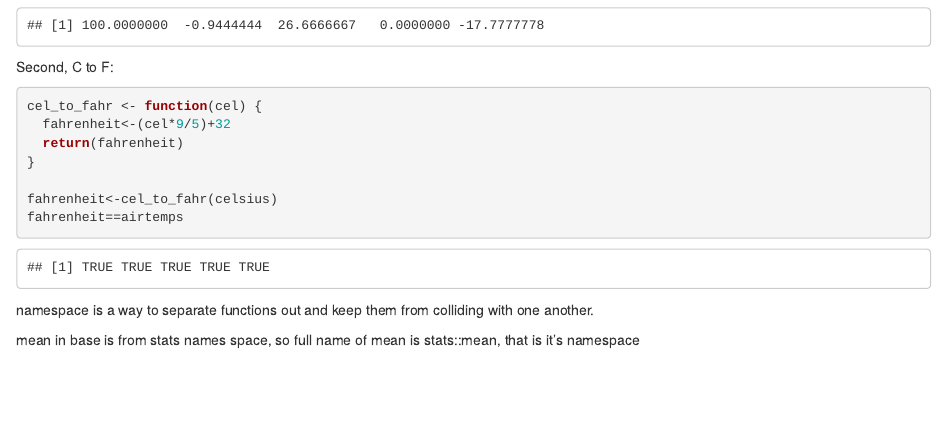
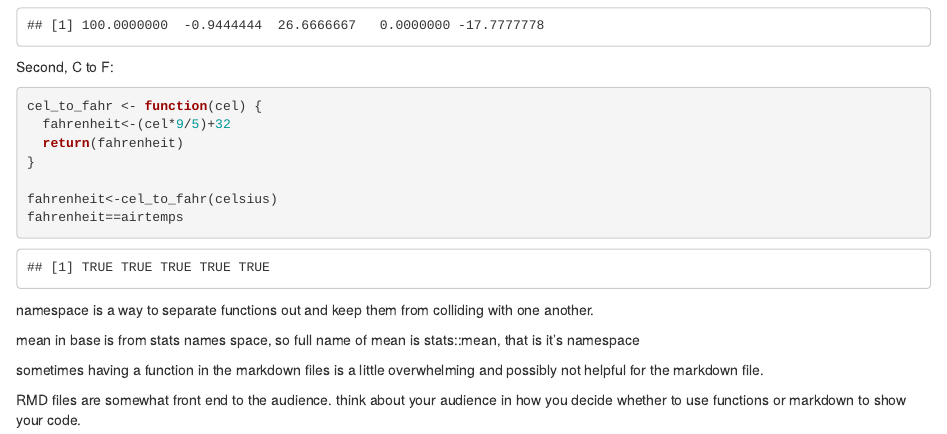
Before and after one commit to kshotwell/nceas_test, an R Markdown document (functions.Rmd): the page in a window 1100 px wide, from 1090 px down. Rendered offline with R 4.5, knitr and Pandoc, with nearby package versions.

Commit message:
more notes on functions

```diff
--- a/functions.Rmd
+++ b/functions.Rmd
@@ -84,3 +84,7 @@ namespace is a way to separate functions out and keep them from colliding with o
 
 mean in base is from stats names space, so full name of mean is
 stats::mean, that is it's namespace
+
+sometimes having a function in the markdown files is a little overwhelming and possibly not helpful for the markdown file.
+
+RMD files are somewhat front end to the audience. think about your audience in how you decide whether to use functions or markdown to show your code.
```
